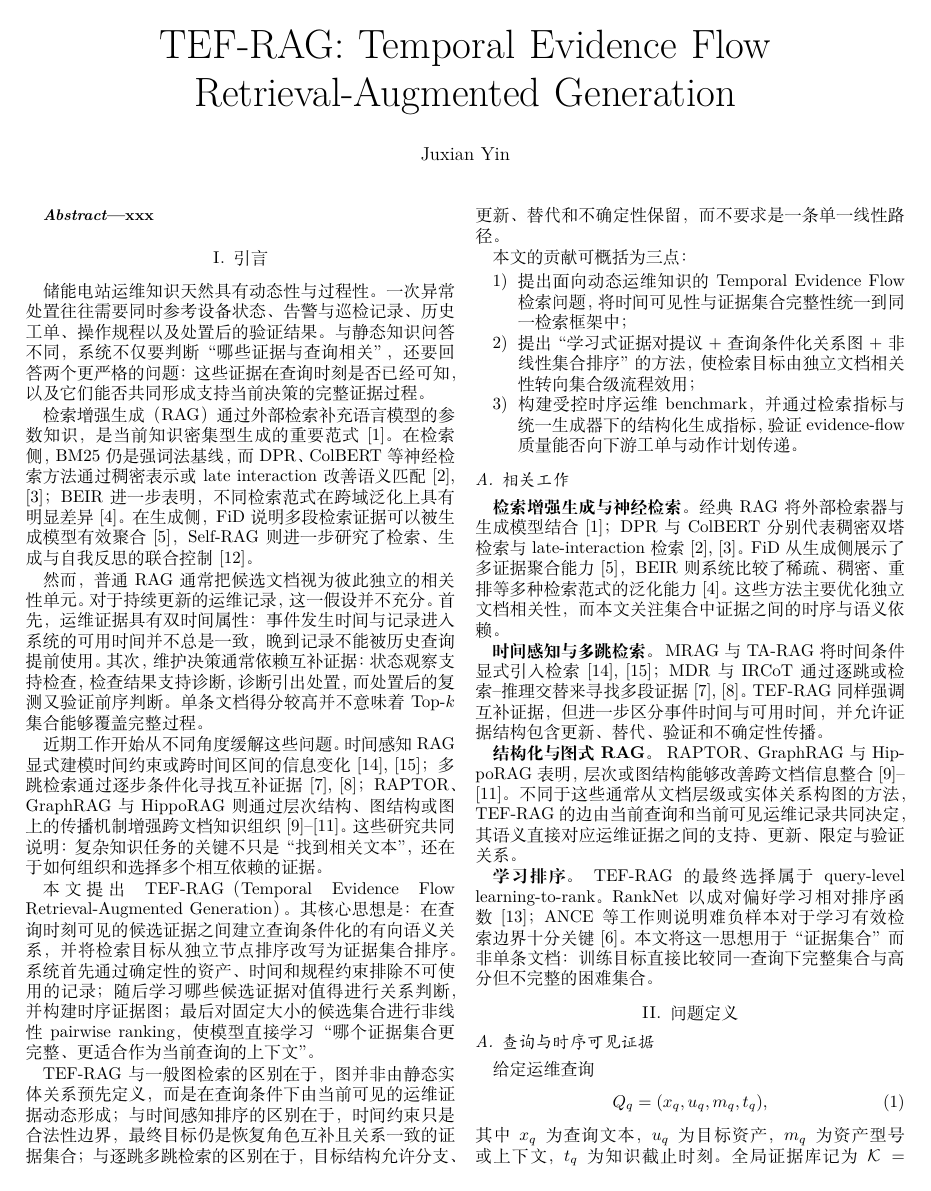
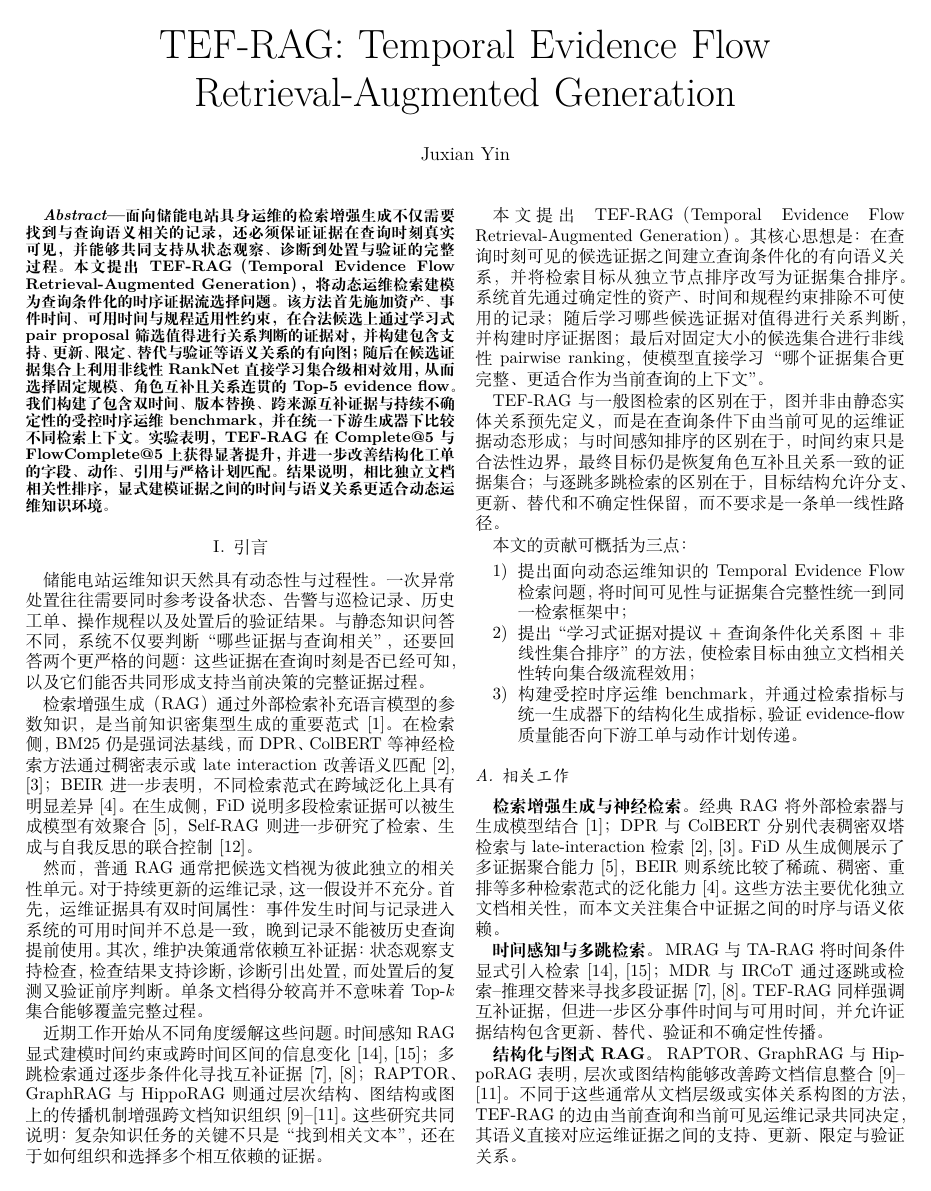
Before and after one commit to joceah/TEF-RAG, a LaTeX paper (paper/TEF_RAG_ICRA_style_zh_v3.tex): page 1 of 6. Compiled offline with XeLaTeX.

Commit message:
Add concise paper abstract

```diff
--- a/paper/TEF_RAG_ICRA_style_zh_v3.tex
+++ b/paper/TEF_RAG_ICRA_style_zh_v3.tex
@@ -35,7 +35,7 @@
 % Abstract
 % =========================================================
 \begin{abstract}
-xxx
+面向储能电站具身运维的检索增强生成不仅需要找到与查询语义相关的记录，还必须保证证据在查询时刻真实可见，并能够共同支持从状态观察、诊断到处置与验证的完整过程。本文提出 TEF-RAG（Temporal Evidence Flow Retrieval-Augmented Generation），将动态运维检索建模为查询条件化的时序证据流选择问题。该方法首先施加资产、事件时间、可用时间与规程适用性约束，在合法候选上通过学习式 pair proposal 筛选值得进行关系判断的证据对，并构建包含支持、更新、限定、替代与验证等语义关系的有向图；随后在候选证据集合上利用非线性 RankNet 直接学习集合级相对效用，从而选择固定规模、角色互补且关系连贯的 Top-5 evidence flow。我们构建了包含双时间、版本替换、跨来源互补证据与持续不确定性的受控时序运维 benchmark，并在统一下游生成器下比较不同检索上下文。实验表明，TEF-RAG 在 Complete@5 与 FlowComplete@5 上获得显著提升，并进一步改善结构化工单的字段、动作、引用与严格计划匹配。结果说明，相比独立文档相关性排序，显式建模证据之间的时间与语义关系更适合动态运维知识环境。
 \end{abstract}
 
 \input{sections/01_introduction_related.tex}
```
